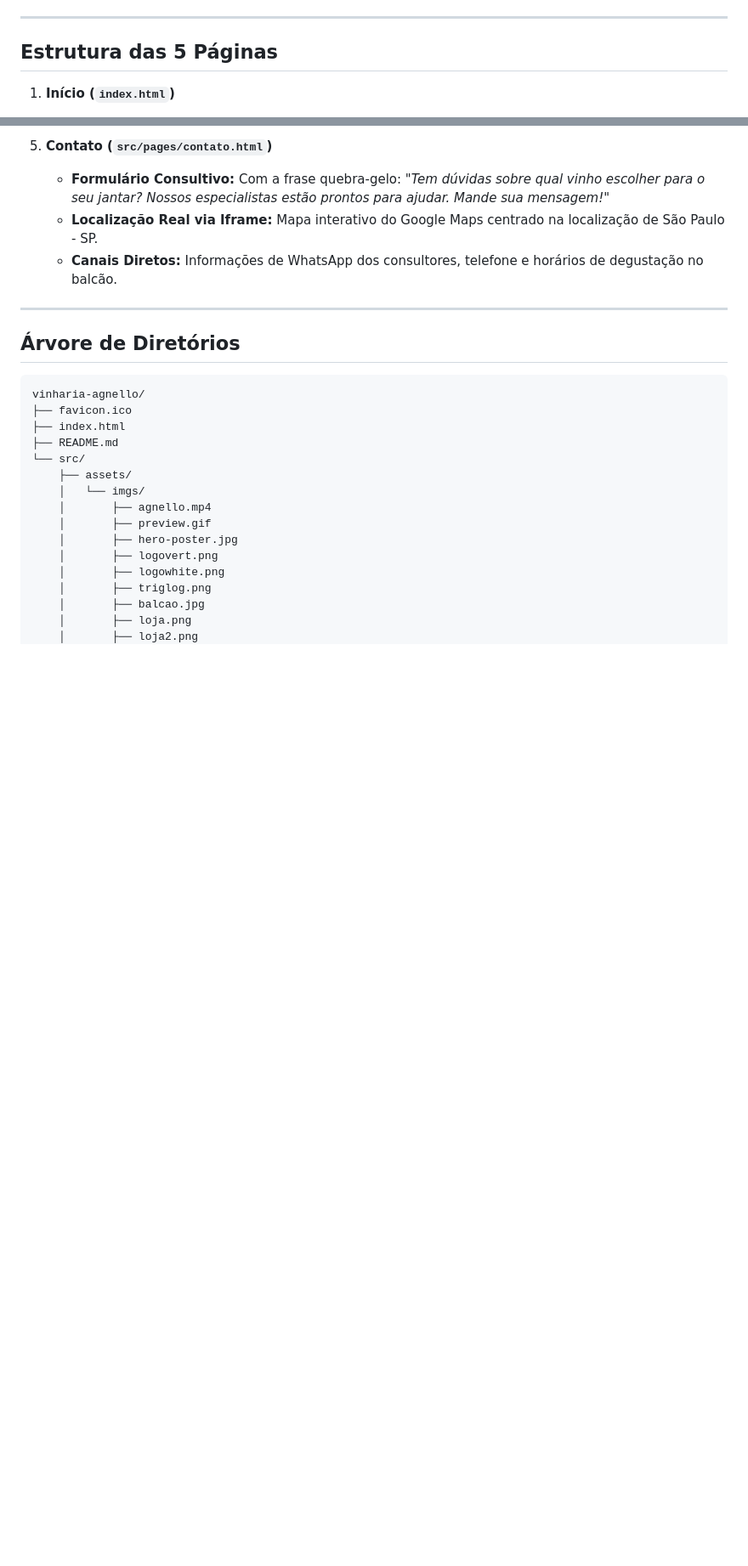
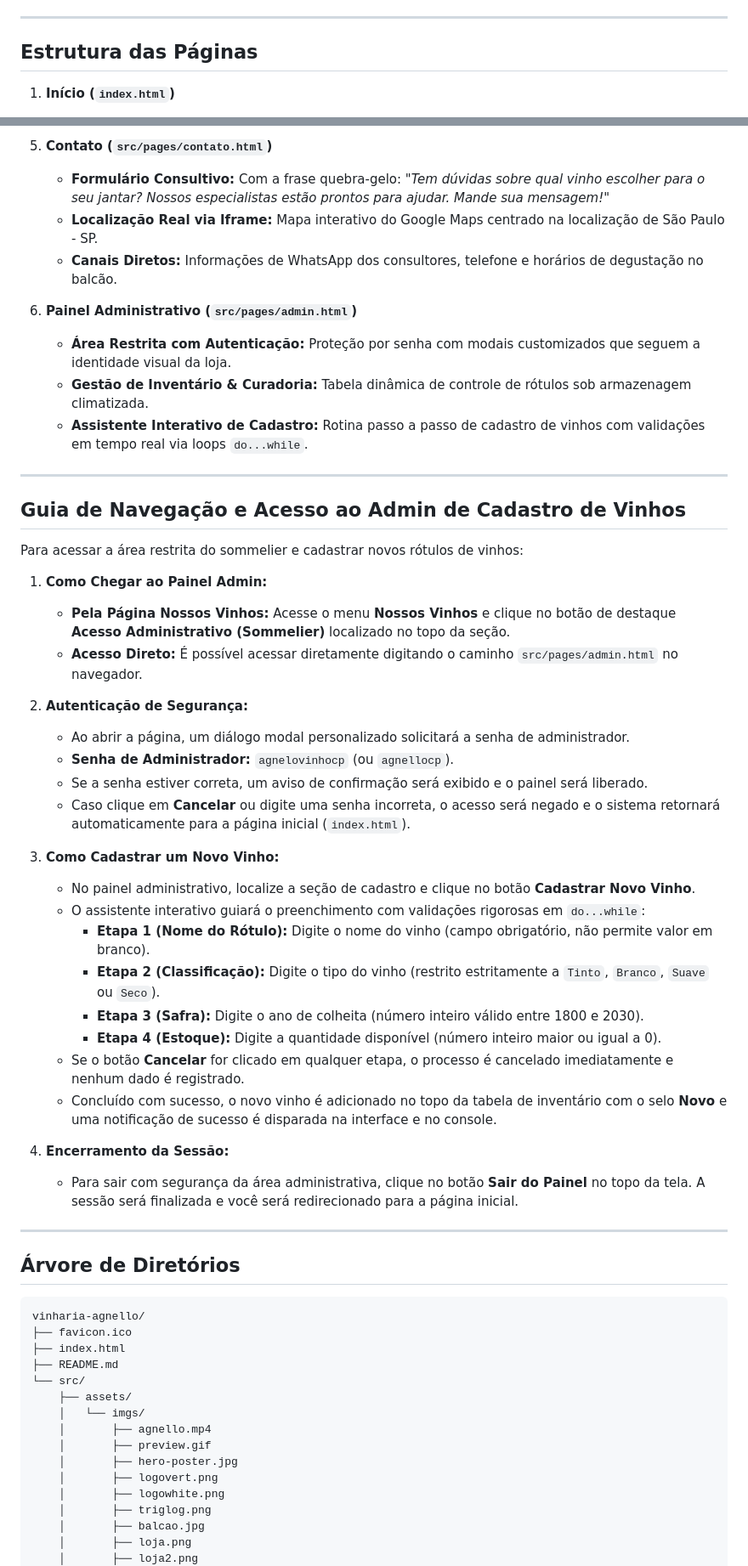
Before and after one commit to engdanielefacundo-soft/vinheria-agnello, a Markdown page: README.md, 2 parts joined by grey strips. Shown at 85% size. Rendered like a GitHub page; blank space fills up the shorter version.

Commit message:
docs: adiciona informativo de IA e guia de navegação ao painel admin

```diff
--- a/README.md
+++ b/README.md
@@ -32,7 +35,7 @@ A **Vinheria Agnello** é uma tradicional loja de vinhos finos sediada em São P
 
 ---
 
-## Estrutura das 5 Páginas
+## Estrutura das Páginas
 
 1. **Início (`index.html`)**
    - **Hero com Vídeo em Loop (`agnello.mp4`):** Vídeo de fundo com sobreposição escura de contraste (`rgba(62, 0, 0, 0.72)`), título institucional e slogan oficial: *"Vinheria Agnello: Há mais de 15 anos trazendo o mundo dos vinhos para São Paulo. Tradição, qualidade e atendimento feito para você."*
@@ -65,6 +68,40 @@ A **Vinheria Agnello** é uma tradicional loja de vinhos finos sediada em São P
    - **Formulário Consultivo:** Com a frase quebra-gelo: *"Tem dúvidas sobre qual vinho escolher para o seu jantar? Nossos especialistas estão prontos para ajudar. Mande sua mensagem!"*
    - **Localização Real via Iframe:** Mapa interativo do Google Maps centrado na localização de São Paulo - SP.
    - **Canais Diretos:** Informações de WhatsApp dos consultores, telefone e horários de degustação no balcão.
+
+6. **Painel Administrativo (`src/pages/admin.html`)**
+   - **Área Restrita com Autenticação:** Proteção por senha com modais customizados que seguem a identidade visual da loja.
+   - **Gestão de Inventário & Curadoria:** Tabela dinâmica de controle de rótulos sob armazenagem climatizada.
+   - **Assistente Interativo de Cadastro:** Rotina passo a passo de cadastro de vinhos com validações em tempo real via loops `do...while`.
+
+---
+
+## Guia de Navegação e Acesso ao Admin de Cadastro de Vinhos
+
+Para acessar a área restrita do sommelier e cadastrar novos rótulos de vinhos:
+
+1. **Como Chegar ao Painel Admin:**
+   - **Pela Página Nossos Vinhos:** Acesse o menu **Nossos Vinhos** e clique no botão de destaque **Acesso Administrativo (Sommelier)** localizado no topo da seção.
+   - **Acesso Direto:** É possível acessar diretamente digitando o caminho `src/pages/admin.html` no navegador.
+
+2. **Autenticação de Segurança:**
+   - Ao abrir a página, um diálogo modal personalizado solicitará a senha de administrador.
+   - **Senha de Administrador:** `agnelovinhocp` (ou `agnellocp`).
+   - Se a senha estiver correta, um aviso de confirmação será exibido e o painel será liberado.
+   - Caso clique em **Cancelar** ou digite uma senha incorreta, o acesso será negado e o sistema retornará automaticamente para a página inicial (`index.html`).
+
+3. **Como Cadastrar um Novo Vinho:**
+   - No painel administrativo, localize a seção de cadastro e clique no botão **Cadastrar Novo Vinho**.
+   - O assistente interativo guiará o preenchimento com validações rigorosas em `do...while`:
+     - **Etapa 1 (Nome do Rótulo):** Digite o nome do vinho (campo obrigatório, não permite valor em branco).
+     - **Etapa 2 (Classificação):** Digite o tipo do vinho (restrito estritamente a `Tinto`, `Branco`, `Suave` ou `Seco`).
+     - **Etapa 3 (Safra):** Digite o ano de colheita (número inteiro válido entre 1800 e 2030).
+     - **Etapa 4 (Estoque):** Digite a quantidade disponível (número inteiro maior ou igual a 0).
+   - Se o botão **Cancelar** for clicado em qualquer etapa, o processo é cancelado imediatamente e nenhum dado é registrado.
+   - Concluído com sucesso, o novo vinho é adicionado no topo da tabela de inventário com o selo **Novo** e uma notificação de sucesso é disparada na interface e no console.
+
+4. **Encerramento da Sessão:**
+   - Para sair com segurança da área administrativa, clique no botão **Sair do Painel** no topo da tela. A sessão será finalizada e você será redirecionado para a página inicial.
 
 ---
 
```
Also changed, not shown: other parts of README.md (+11 -3 lines).
